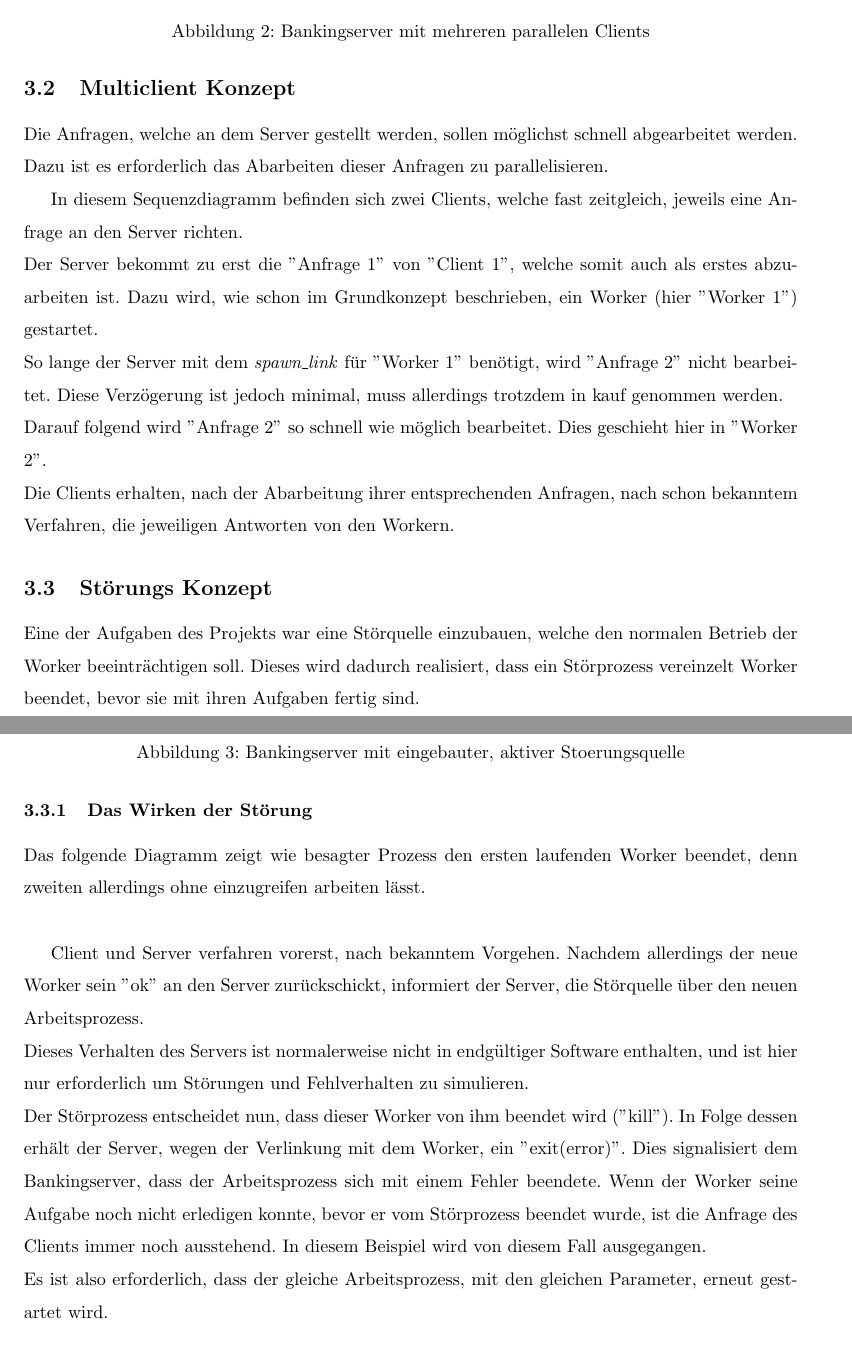
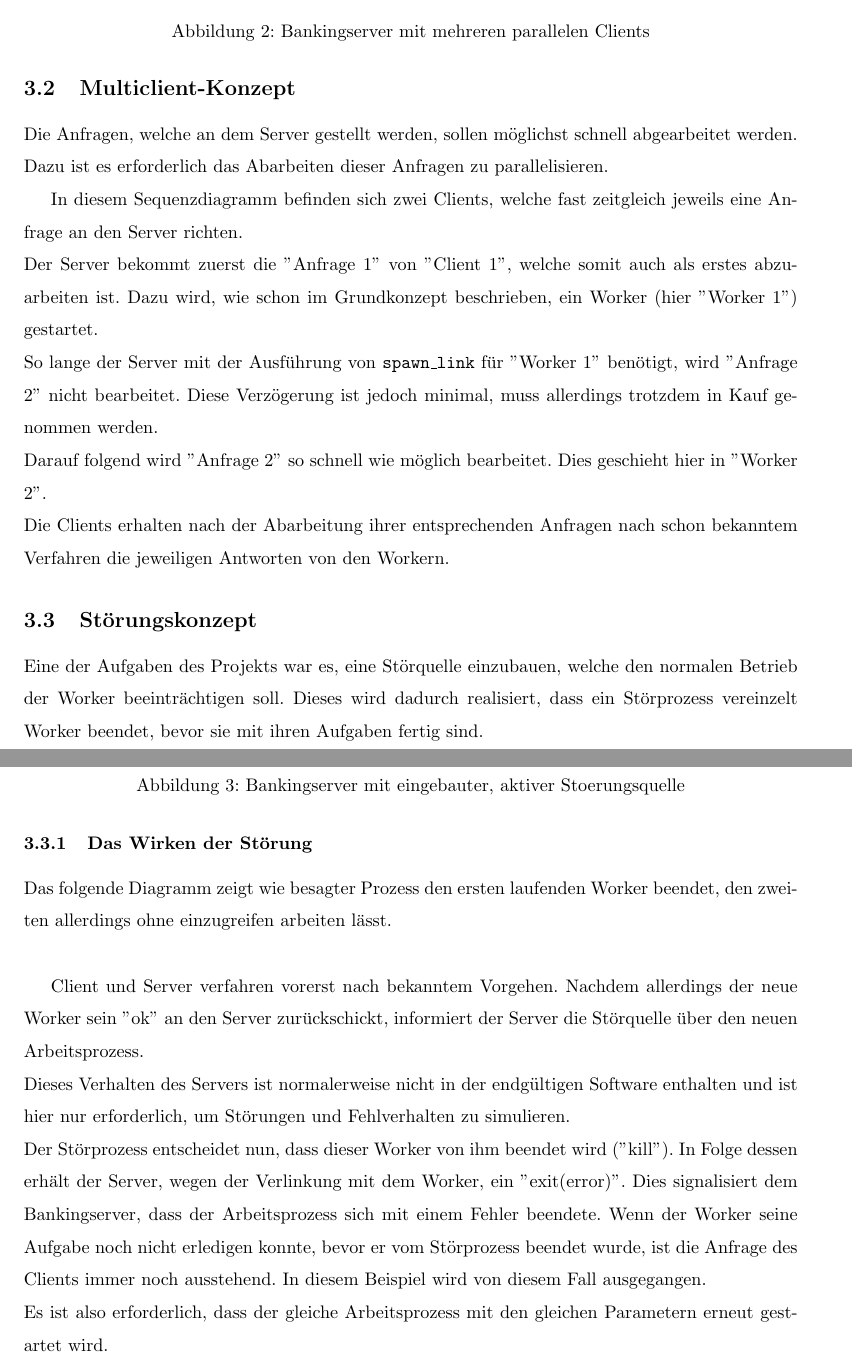
Before and after one commit to ulihecht/robust-bs, a LaTeX document (Doku/Doku_Robust.tex, which reads Doku/Konzept.tex): two parts of pages 6 and 7 of 25, joined at a grey line, cut so that both start at the same text. Compiled offline with pdfLaTeX.

Commit message:
Konzept überarbeitet

```diff
--- a/Doku/Konzept.tex
+++ b/Doku/Konzept.tex
@@ -21,6 +21,6 @@ Sobald der Worker fertig mit seiner Arbeit ist, sendet er eine Antwort, welche e
 Der Server hingegen erhält bei der Beendigung des Workers ein normales ''exit'', welches signalisiert, dass der arbeitende Prozess sich ordnungsmäßig beendet und somit seine Aufgabe erfüllt hat.
 
-\subsection{Multiclient Konzept}
+\subsection{Multiclient-Konzept}
 
 Die Anfragen, welche an dem Server gestellt werden, sollen möglichst schnell abgearbeitet werden. Dazu ist es erforderlich das Abarbeiten dieser Anfragen zu parallelisieren.
 
@@ -31,19 +31,19 @@ Die Anfragen, welche an dem Server gestellt werden, sollen möglichst schnell ab
 \label{fig:multiclient}
 \end{figure}
 
-In diesem Sequenzdiagramm befinden sich zwei Clients, welche fast zeitgleich, jeweils eine Anfrage an den Server richten.\\
-Der Server bekommt zu erst die ''Anfrage 1'' von ''Client 1'', welche somit auch als erstes abzuarbeiten ist. Dazu wird, wie schon im Grundkonzept beschrieben, ein Worker (hier ''Worker 1'') gestartet.\\
-So lange der Server mit dem \textit{spawn\_link} für ''Worker 1'' benötigt, wird ''Anfrage 2'' nicht bearbeitet. Diese Verzögerung ist jedoch minimal, muss allerdings trotzdem in kauf genommen werden.\\
+In diesem Sequenzdiagramm befinden sich zwei Clients, welche fast zeitgleich jeweils eine Anfrage an den Server richten.\\
+Der Server bekommt zuerst die ''Anfrage 1'' von ''Client 1'', welche somit auch als erstes abzuarbeiten ist. Dazu wird, wie schon im Grundkonzept beschrieben, ein Worker (hier ''Worker 1'') gestartet.\\
+So lange der Server mit der Ausführung von \texttt{spawn\_link} für ''Worker 1'' benötigt, wird ''Anfrage 2'' nicht bearbeitet. Diese Verzögerung ist jedoch minimal, muss allerdings trotzdem in Kauf genommen werden.\\
 Darauf folgend wird ''Anfrage 2'' so schnell wie möglich bearbeitet. Dies geschieht hier in ''Worker 2''.\\
-Die Clients erhalten, nach der Abarbeitung ihrer entsprechenden Anfragen, nach schon bekanntem Verfahren, die jeweiligen Antworten von den Workern.
+Die Clients erhalten nach der Abarbeitung ihrer entsprechenden Anfragen nach schon bekanntem Verfahren die jeweiligen Antworten von den Workern.
 
-\subsection{Störungs Konzept}
+\subsection{Störungskonzept}
 
-Eine der Aufgaben des Projekts war eine Störquelle einzubauen, welche den normalen Betrieb der Worker beeinträchtigen soll. Dieses wird dadurch realisiert, dass ein Störprozess vereinzelt Worker beendet, bevor sie mit ihren Aufgaben fertig sind.\\
+Eine der Aufgaben des Projekts war es, eine Störquelle einzubauen, welche den normalen Betrieb der Worker beeinträchtigen soll. Dieses wird dadurch realisiert, dass ein Störprozess vereinzelt Worker beendet, bevor sie mit ihren Aufgaben fertig sind.\\
 
 \subsubsection{Das Wirken der Störung}
 
-Das folgende Diagramm zeigt wie besagter Prozess den ersten laufenden Worker beendet, denn zweiten allerdings ohne einzugreifen arbeiten lässt.\\
+Das folgende Diagramm zeigt wie besagter Prozess den ersten laufenden Worker beendet, den zweiten allerdings ohne einzugreifen arbeiten lässt.\\
 
 \begin{figure}
 \centering
@@ -52,10 +52,10 @@ Das folgende Diagramm zeigt wie besagter Prozess den ersten laufenden Worker bee
 \label{fig:stoerung}
 \end{figure}
 
-Client und Server verfahren vorerst, nach bekanntem Vorgehen. Nachdem allerdings der neue Worker sein ''ok'' an den Server zurückschickt, informiert der Server, die Störquelle über den neuen Arbeitsprozess. \\
-Dieses Verhalten des Servers ist normalerweise nicht in endgültiger Software enthalten, und ist hier nur erforderlich um Störungen und Fehlverhalten zu simulieren.\\
+Client und Server verfahren vorerst nach bekanntem Vorgehen. Nachdem allerdings der neue Worker sein ''ok'' an den Server zurückschickt, informiert der Server die Störquelle über den neuen Arbeitsprozess. \\
+Dieses Verhalten des Servers ist normalerweise nicht in der endgültigen Software enthalten und ist hier nur erforderlich, um Störungen und Fehlverhalten zu simulieren.\\
 Der Störprozess entscheidet nun, dass dieser Worker von ihm beendet wird (''kill''). In Folge dessen erhält der Server, wegen der Verlinkung mit dem Worker, ein ''exit(error)''. Dies signalisiert dem Bankingserver, dass der Arbeitsprozess sich mit einem Fehler beendete. Wenn der Worker seine Aufgabe noch nicht erledigen konnte, bevor er vom Störprozess beendet wurde, ist die Anfrage des Clients immer noch ausstehend. In diesem Beispiel wird von diesem Fall ausgegangen.\\
-Es ist also erforderlich, dass der gleiche Arbeitsprozess, mit den gleichen Parameter, erneut gestartet wird.
+Es ist also erforderlich, dass der gleiche Arbeitsprozess mit den gleichen Parametern erneut gestartet wird.
 
 \subsubsection{Das Ausgleichen der Störung}
 
```
Also changed, not shown: Doku/Konzept.tex (26 more changed lines).
